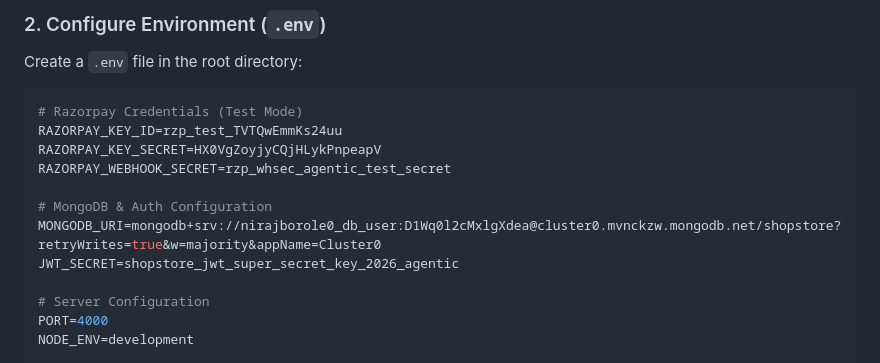
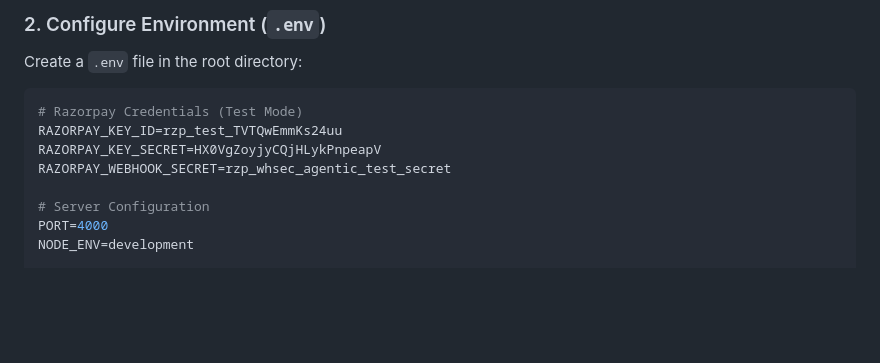
Before and after one commit to niraj-borole10/Razorpay_Ideathon, a Markdown page: README.md, the part around the change. GitHub-like rendering; blank space fills up the shorter version.

Commit message:
Updated Readme.md
Removed MongoDB and JWT secret configuration from README.

```diff
--- a/README.md
+++ b/README.md
@@ -192,10 +192,6 @@ RAZORPAY_KEY_ID=rzp_test_TVTQwEmmKs24uu
 RAZORPAY_KEY_SECRET=HX0VgZoyjyCQjHLykPnpeapV
 RAZORPAY_WEBHOOK_SECRET=rzp_whsec_agentic_test_secret
 
-# MongoDB & Auth Configuration
-MONGODB_URI=mongodb+srv://nirajborole0_db_user:D1Wq0l2cMxlgXdea@cluster0.mvnckzw.mongodb.net/shopstore?retryWrites=true&w=majority&appName=Cluster0
-JWT_SECRET=shopstore_jwt_super_secret_key_2026_agentic
-
 # Server Configuration
 PORT=4000
 NODE_ENV=development
```
